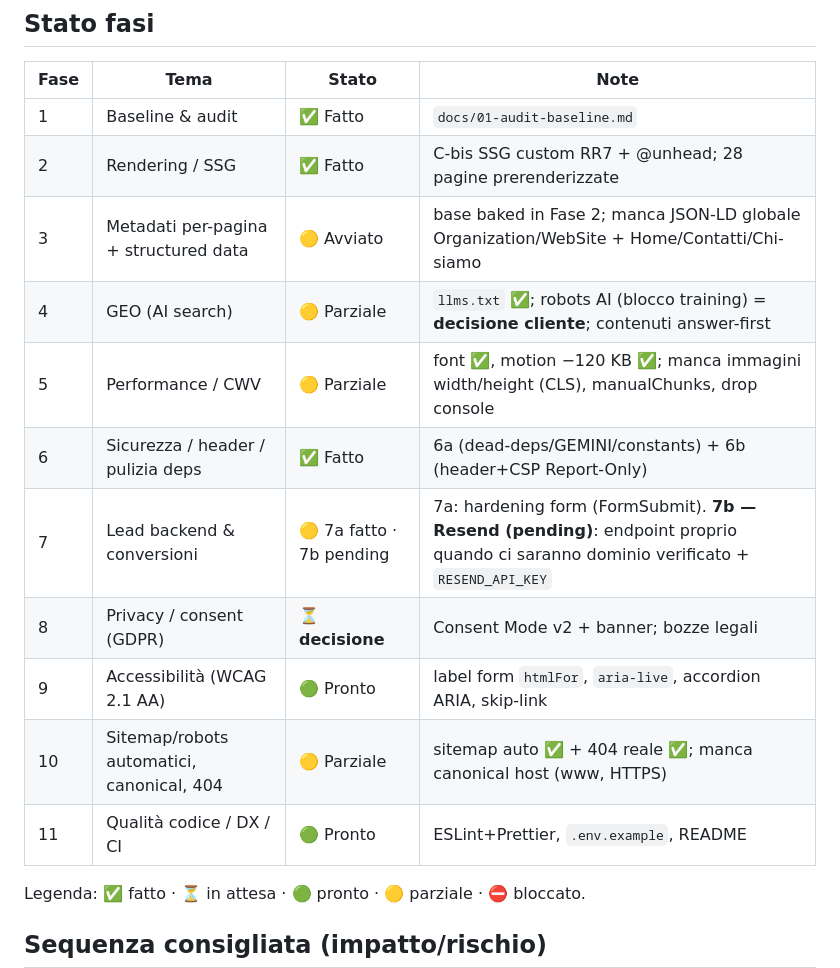
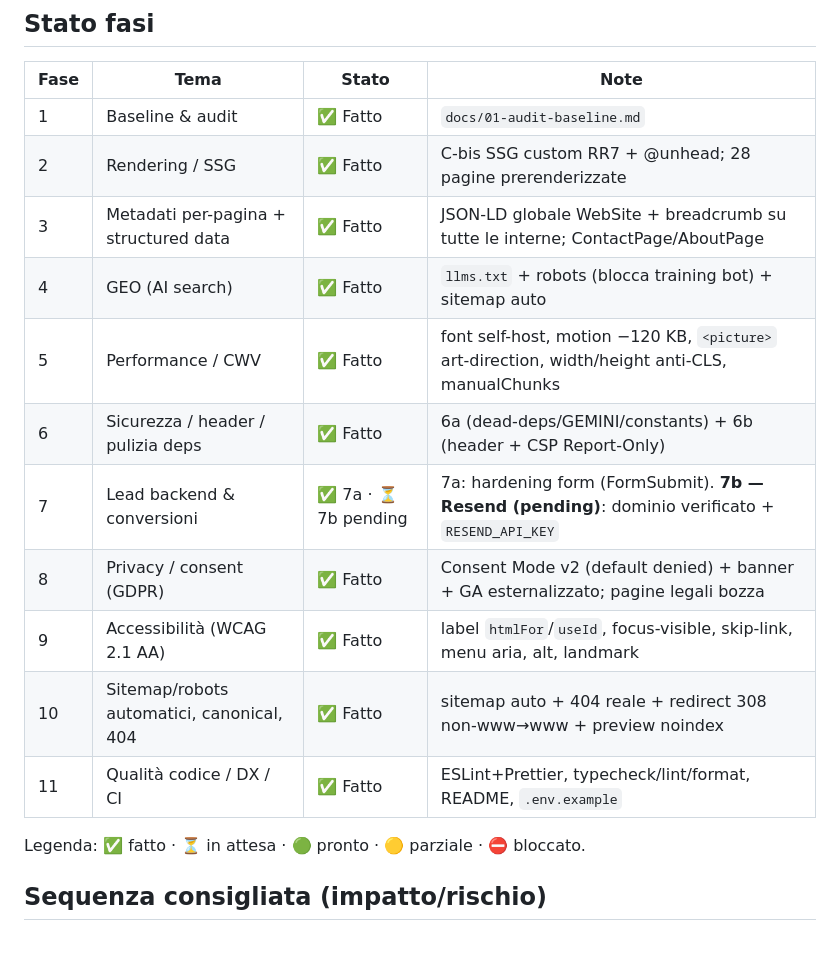
Before and after one commit to sivragp/Diamanti-Car-Broker, a Markdown page: docs/02-piano.md, the part around the change. Rendered like a GitHub page; blank space fills up the shorter version.

Commit message:
docs: piano fasi aggiornato (tutte le fasi backend completate; 7b pending)
Co-Authored-By: Claude Opus 4.8 (1M context) <noreply@anthropic.com>

```diff
--- a/docs/02-piano.md
+++ b/docs/02-piano.md
@@ -13,15 +13,15 @@ commit atomici per fase; a fine lavoro PR senza merge.
 |---|---|---|---|
 | 1 | Baseline & audit | ✅ Fatto | `docs/01-audit-baseline.md` |
 | 2 | Rendering / SSG | ✅ Fatto | C-bis SSG custom RR7 + @unhead; 28 pagine prerenderizzate |
-| 3 | Metadati per-pagina + structured data | 🟡 Avviato | base baked in Fase 2; manca JSON-LD globale Organization/WebSite + Home/Contatti/Chi-siamo |
-| 4 | GEO (AI search) | 🟡 Parziale | `llms.txt` ✅; robots AI (blocco training) = **decisione cliente**; contenuti answer-first |
-| 5 | Performance / CWV | 🟡 Parziale | font ✅, motion −120 KB ✅; manca immagini width/height (CLS), manualChunks, drop console |
-| 6 | Sicurezza / header / pulizia deps | ✅ Fatto | 6a (dead-deps/GEMINI/constants) + 6b (header+CSP Report-Only) |
-| 7 | Lead backend & conversioni | 🟡 7a fatto · 7b pending | 7a: hardening form (FormSubmit). **7b — Resend (pending)**: endpoint proprio quando ci saranno dominio verificato + `RESEND_API_KEY` |
-| 8 | Privacy / consent (GDPR) | ⏳ **decisione** | Consent Mode v2 + banner; bozze legali |
-| 9 | Accessibilità (WCAG 2.1 AA) | 🟢 Pronto | label form `htmlFor`, `aria-live`, accordion ARIA, skip-link |
-| 10 | Sitemap/robots automatici, canonical, 404 | 🟡 Parziale | sitemap auto ✅ + 404 reale ✅; manca canonical host (www, HTTPS) |
-| 11 | Qualità codice / DX / CI | 🟢 Pronto | ESLint+Prettier, `.env.example`, README |
+| 3 | Metadati per-pagina + structured data | ✅ Fatto | JSON-LD globale WebSite + breadcrumb su tutte le interne; ContactPage/AboutPage |
+| 4 | GEO (AI search) | ✅ Fatto | `llms.txt` + robots (blocca training bot) + sitemap auto |
+| 5 | Performance / CWV | ✅ Fatto | font self-host, motion −120 KB, `<picture>` art-direction, width/height anti-CLS, manualChunks |
+| 6 | Sicurezza / header / pulizia deps | ✅ Fatto | 6a (dead-deps/GEMINI/constants) + 6b (header + CSP Report-Only) |
+| 7 | Lead backend & conversioni | ✅ 7a · ⏳ 7b pending | 7a: hardening form (FormSubmit). **7b — Resend (pending)**: dominio verificato + `RESEND_API_KEY` |
+| 8 | Privacy / consent (GDPR) | ✅ Fatto | Consent Mode v2 (default denied) + banner + GA esternalizzato; pagine legali bozza |
+| 9 | Accessibilità (WCAG 2.1 AA) | ✅ Fatto | label `htmlFor`/`useId`, focus-visible, skip-link, menu aria, alt, landmark |
+| 10 | Sitemap/robots automatici, canonical, 404 | ✅ Fatto | sitemap auto + 404 reale + redirect 308 non-www→www + preview noindex |
+| 11 | Qualità codice / DX / CI | ✅ Fatto | ESLint+Prettier, typecheck/lint/format, README, `.env.example` |
 
 Legenda: ✅ fatto · ⏳ in attesa · 🟢 pronto · 🟡 parziale · ⛔ bloccato.
 
```
